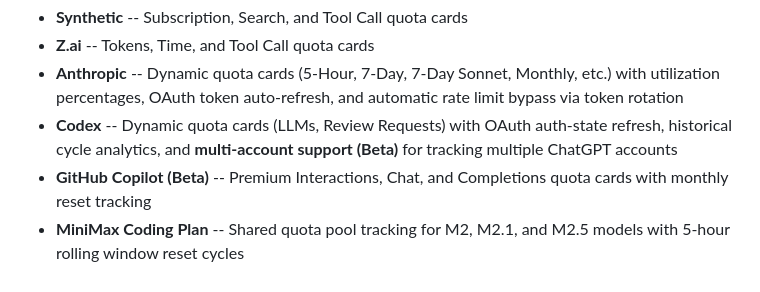
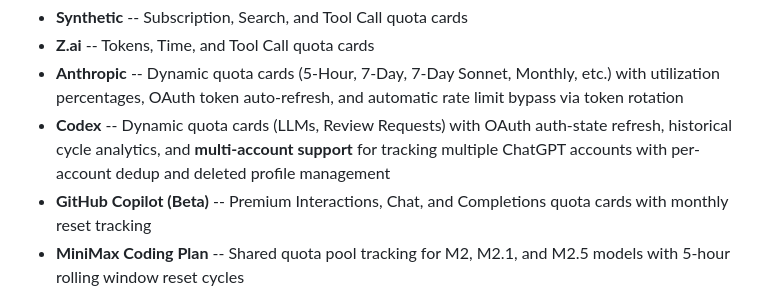
Before and after one commit to onllm-dev/onWatch, a Markdown page: README.md, the part around the change. GitHub-like rendering.

Commit message:
docs: remove Beta label from Codex multi-account in README

```diff
--- a/README.md
+++ b/README.md
@@ -160,7 +160,7 @@ Open **http://localhost:9211** and log in with your `.env` credentials.
 - **Synthetic** -- Subscription, Search, and Tool Call quota cards
 - **Z.ai** -- Tokens, Time, and Tool Call quota cards
 - **Anthropic** -- Dynamic quota cards (5-Hour, 7-Day, 7-Day Sonnet, Monthly, etc.) with utilization percentages, OAuth token auto-refresh, and automatic rate limit bypass via token rotation
-- **Codex** -- Dynamic quota cards (LLMs, Review Requests) with OAuth auth-state refresh, historical cycle analytics, and **multi-account support (Beta)** for tracking multiple ChatGPT accounts
+- **Codex** -- Dynamic quota cards (LLMs, Review Requests) with OAuth auth-state refresh, historical cycle analytics, and **multi-account support** for tracking multiple ChatGPT accounts with per-account dedup and deleted profile management
 - **GitHub Copilot (Beta)** -- Premium Interactions, Chat, and Completions quota cards with monthly reset tracking
 - **MiniMax Coding Plan** -- Shared quota pool tracking for M2, M2.1, and M2.5 models with 5-hour rolling window reset cycles
 - **Gemini CLI (Beta)** -- Per-model quota tracking for Gemini 2.5/3.x Pro, Flash, and Flash Lite models with 24-hour reset cycles
```
